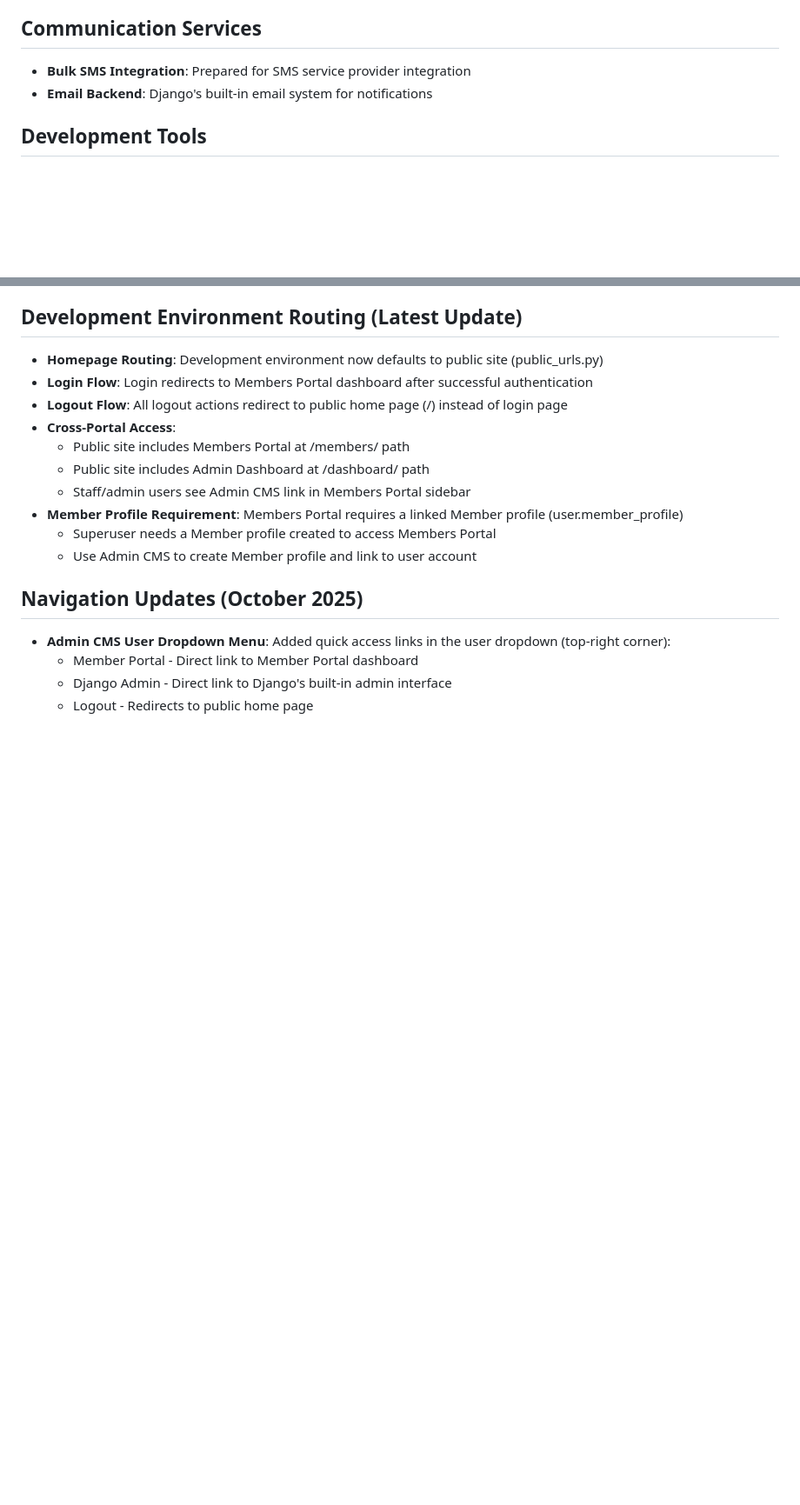
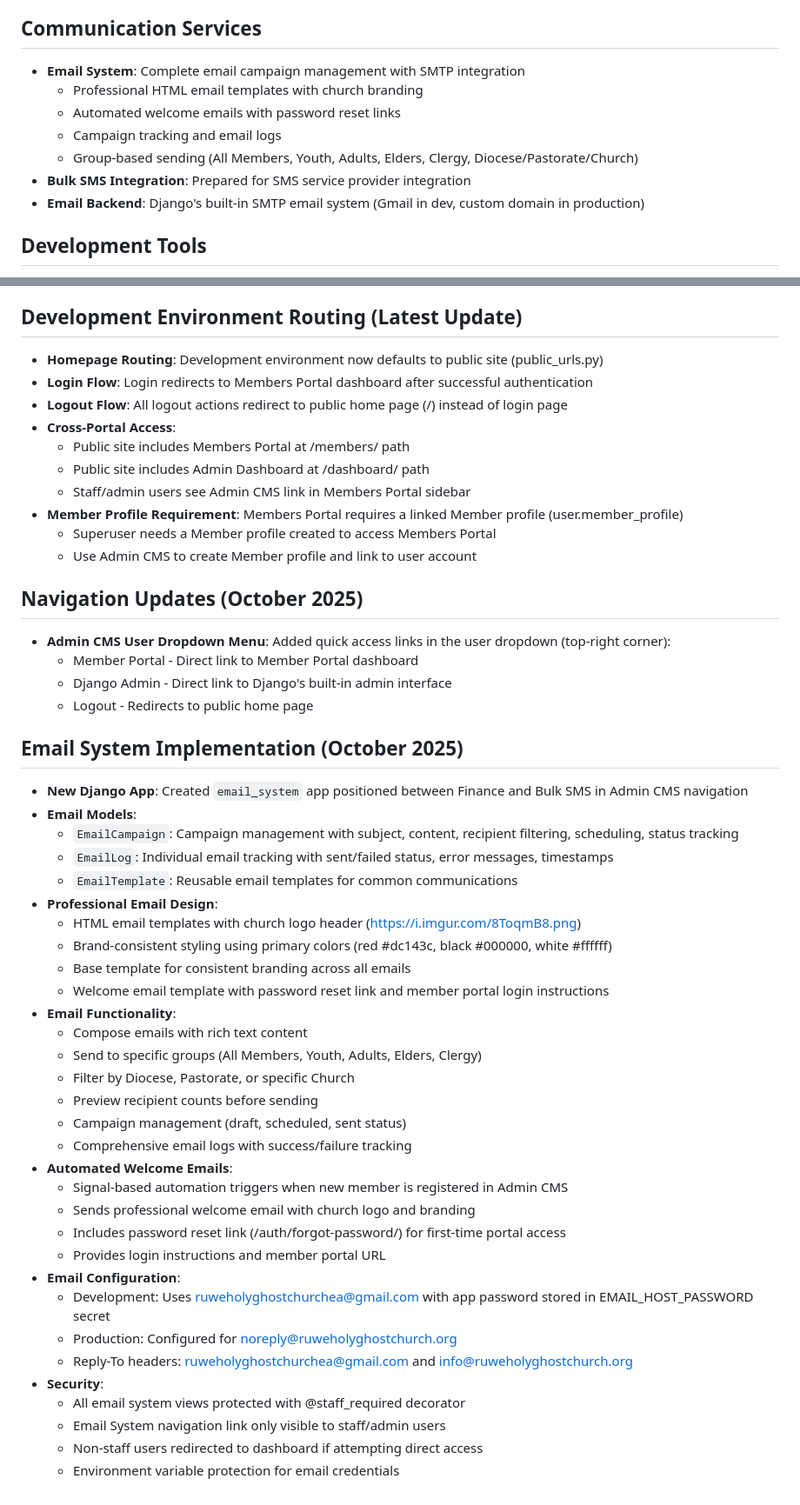
Before and after one commit to ruweholyghostchurchea/RuweHolyGhostChurch, a Markdown page: replit.md, 2 parts joined by grey strips. Shown at 87% size. GitHub-like rendering; blank space fills up the shorter version.

Commit message:
Add a robust email system for church communications and member engagement
Implements a new Django app 'email_system' for managing email campaigns, templates, and logs, including automated welcome emails and SMTP integration for development and production environments.

Replit-Commit-Author: Agent
Replit-Commit-Session-Id: dd32ebea-9bf6-4f73-a56d-3ac23a629bf5
Replit-Commit-Checkpoint-Type: full_checkpoint
Replit-Commit-Screenshot-Url: https://storage.googleapis.com/screenshot-production-us-central1/d9eb6989-d243-491d-8053-dfb050dea637/dd32ebea-9bf6-4f73-a56d-3ac23a629bf5/Qr309Ei

```diff
--- a/replit.md
+++ b/replit.md
@@ -84,8 +86,13 @@ Preferred communication style: Simple, everyday language.
 - **django-cors-headers 4.7.0**: Cross-origin resource sharing
 
 ## Communication Services
+- **Email System**: Complete email campaign management with SMTP integration
+  - Professional HTML email templates with church branding
+  - Automated welcome emails with password reset links
+  - Campaign tracking and email logs
+  - Group-based sending (All Members, Youth, Adults, Elders, Clergy, Diocese/Pastorate/Church)
 - **Bulk SMS Integration**: Prepared for SMS service provider integration
-- **Email Backend**: Django's built-in email system for notifications
+- **Email Backend**: Django's built-in SMTP email system (Gmail in dev, custom domain in production)
 
 ## Development Tools
 - **Django Debug Toolbar**: Development debugging (implied)
@@ -132,3 +139,36 @@ The system is architected for scalability with clear separation of concerns, mod
   - Member Portal - Direct link to Member Portal dashboard
   - Django Admin - Direct link to Django's built-in admin interface
   - Logout - Redirects to public home page
+
+## Email System Implementation (October 2025)
+- **New Django App**: Created `email_system` app positioned between Finance and Bulk SMS in Admin CMS navigation
+- **Email Models**:
+  - `EmailCampaign`: Campaign management with subject, content, recipient filtering, scheduling, status tracking
+  - `EmailLog`: Individual email tracking with sent/failed status, error messages, timestamps
+  - `EmailTemplate`: Reusable email templates for common communications
+- **Professional Email Design**:
+  - HTML email templates with church logo header (https://i.imgur.com/8ToqmB8.png)
+  - Brand-consistent styling using primary colors (red #dc143c, black #000000, white #ffffff)
+  - Base template for consistent branding across all emails
+  - Welcome email template with password reset link and member portal login instructions
+- **Email Functionality**:
+  - Compose emails with rich text content
+  - Send to specific groups (All Members, Youth, Adults, Elders, Clergy)
+  - Filter by Diocese, Pastorate, or specific Church
+  - Preview recipient counts before sending
+  - Campaign management (draft, scheduled, sent status)
+  - Comprehensive email logs with success/failure tracking
+- **Automated Welcome Emails**:
+  - Signal-based automation triggers when new member is registered in Admin CMS
+  - Sends professional welcome email with church logo and branding
+  - Includes password reset link (/auth/forgot-password/) for first-time portal access
+  - Provides login instructions and member portal URL
+- **Email Configuration**:
+  - Development: Uses ruweholyghostchurchea@gmail.com with app password stored in EMAIL_HOST_PASSWORD secret
+  - Production: Configured for noreply@ruweholyghostchurch.org
+  - Reply-To headers: ruweholyghostchurchea@gmail.com and info@ruweholyghostchurch.org
+- **Security**:
+  - All email system views protected with @staff_required decorator
+  - Email System navigation link only visible to staff/admin users
+  - Non-staff users redirected to dashboard if attempting direct access
+  - Environment variable protection for email credentials
```
Also changed, not shown: other parts of replit.md (+2 -0 lines).
